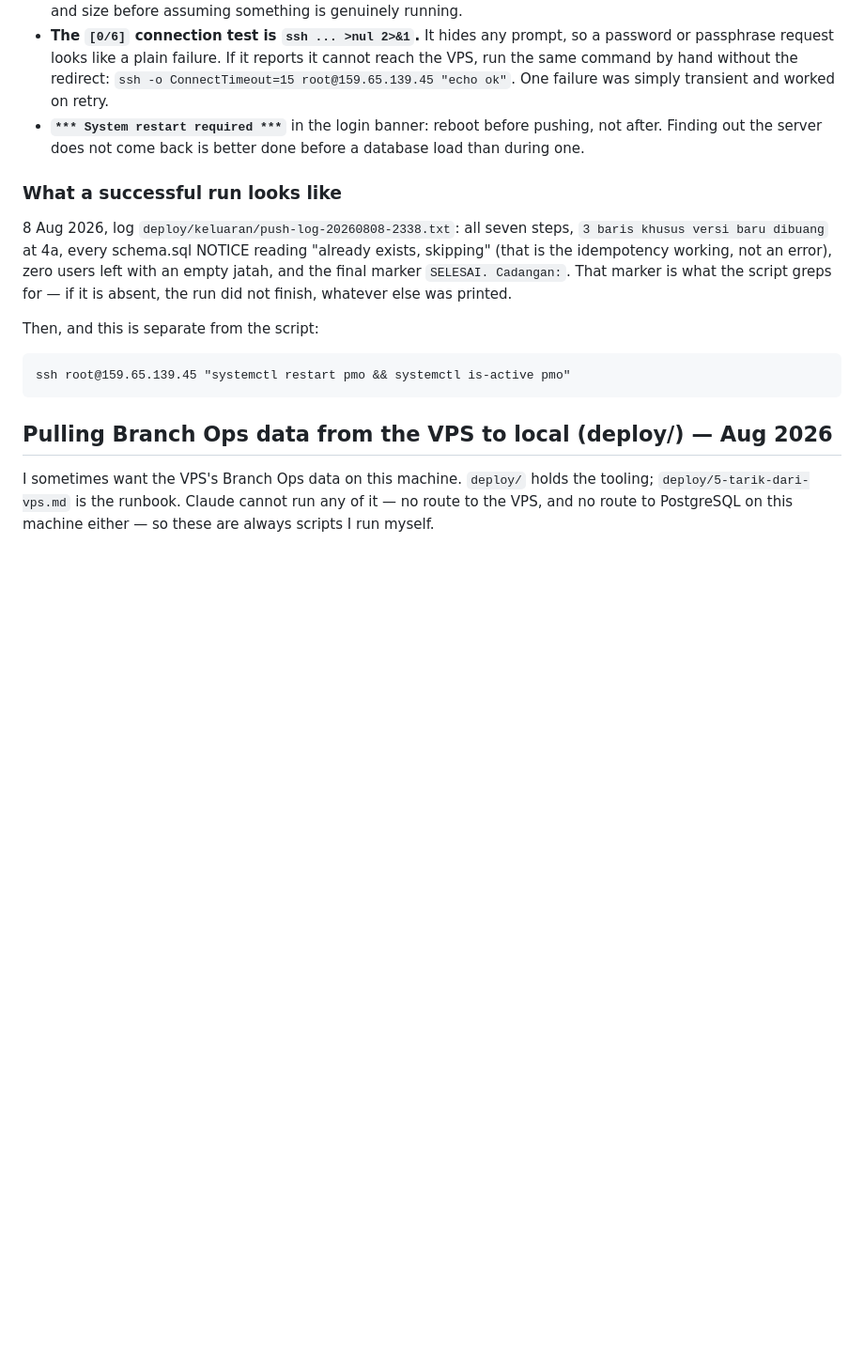
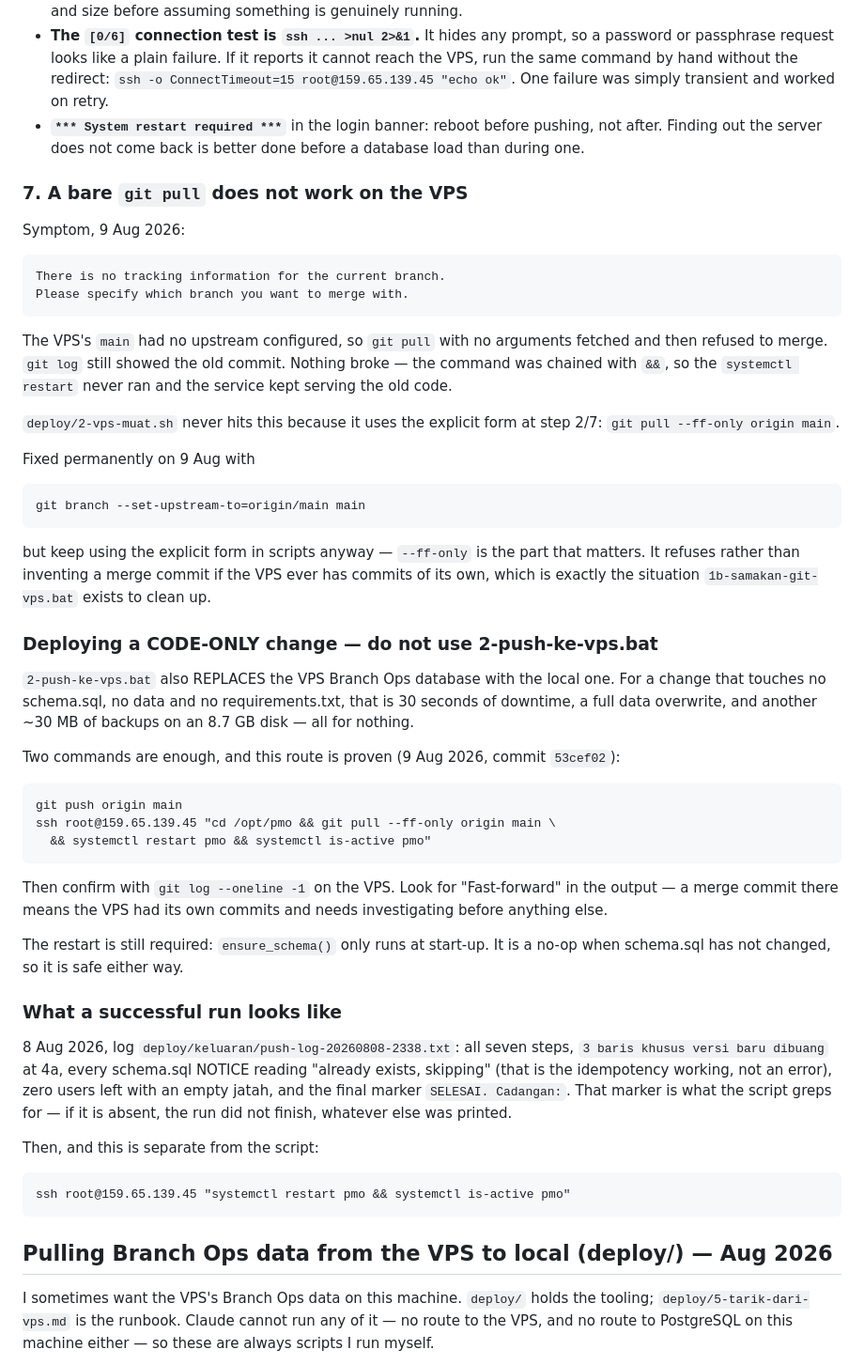
Before and after one commit to alfathlatuconsina-eng/usecase-studio, a Markdown page: claude.md, the part around the change. Shown at 94% size. Drawn GitHub-style; blank space fills up the shorter version.

Commit message:
CLAUDE.md: catat 'git pull' polos gagal di VPS, dan jalur dorong kode-saja
Dua tambahan pada bagian 'Pushing to the VPS':

7. 'git pull' tanpa argumen gagal di VPS karena branch main belum punya
   upstream. Fetch jalan, merge tidak, dan git log tetap menunjuk commit
   lama. Tidak ada yang rusak - perintahnya dirangkai '&&', jadi
   systemctl restart tidak pernah jalan dan layanan tetap melayani kode
   lama. 2-vps-muat.sh tidak pernah kena karena memakai bentuk eksplisit
   'git pull --ff-only origin main' di langkah 2/7. Upstream sudah
   disetel 9 Agu 2026, tapi bentuk eksplisit tetap dipakai di skrip:
   --ff-only yang penting, karena ia MENOLAK alih-alih mengarang commit
   merge kalau VPS punya commit sendiri.

Ditambah jalur dorong KODE-SAJA. 2-push-ke-vps.bat ikut MENIMPA basis
data Branch Ops di VPS; untuk perubahan yang tidak menyentuh schema.sql,
data, maupun requirements.txt, itu 30 detik mati, satu penimpaan data,
dan ~30 MB cadangan lagi di disk 8,7 GB - semuanya sia-sia. Dua perintah
sudah cukup, dan jalur itu terbukti 9 Agu 2026 pada commit 53cef02.

```diff
--- a/claude.md
+++ b/claude.md
@@ -225,6 +225,51 @@ re-verifies stays in the notes forever.
 - **`*** System restart required ***`** in the login banner: reboot before
   pushing, not after. Finding out the server does not come back is better
   done before a database load than during one.
+
+### 7. A bare `git pull` does not work on the VPS
+
+Symptom, 9 Aug 2026:
+
+    There is no tracking information for the current branch.
+    Please specify which branch you want to merge with.
+
+The VPS's `main` had no upstream configured, so `git pull` with no
+arguments fetched and then refused to merge. `git log` still showed the
+old commit. Nothing broke — the command was chained with `&&`, so the
+`systemctl restart` never ran and the service kept serving the old code.
+
+`deploy/2-vps-muat.sh` never hits this because it uses the explicit form
+at step 2/7: `git pull --ff-only origin main`.
+
+Fixed permanently on 9 Aug with
+
+    git branch --set-upstream-to=origin/main main
+
+but keep using the explicit form in scripts anyway — `--ff-only` is the
+part that matters. It refuses rather than inventing a merge commit if the
+VPS ever has commits of its own, which is exactly the situation
+`1b-samakan-git-vps.bat` exists to clean up.
+
+### Deploying a CODE-ONLY change — do not use 2-push-ke-vps.bat
+
+`2-push-ke-vps.bat` also REPLACES the VPS Branch Ops database with the
+local one. For a change that touches no schema.sql, no data and no
+requirements.txt, that is 30 seconds of downtime, a full data overwrite,
+and another ~30 MB of backups on an 8.7 GB disk — all for nothing.
+
+Two commands are enough, and this route is proven (9 Aug 2026, commit
+`53cef02`):
+
+    git push origin main
+    ssh root@159.65.139.45 "cd /opt/pmo && git pull --ff-only origin main \
+      && systemctl restart pmo && systemctl is-active pmo"
+
+Then confirm with `git log --oneline -1` on the VPS. Look for
+"Fast-forward" in the output — a merge commit there means the VPS had
+its own commits and needs investigating before anything else.
+
+The restart is still required: `ensure_schema()` only runs at start-up.
+It is a no-op when schema.sql has not changed, so it is safe either way.
 
 ### What a successful run looks like
 
```
